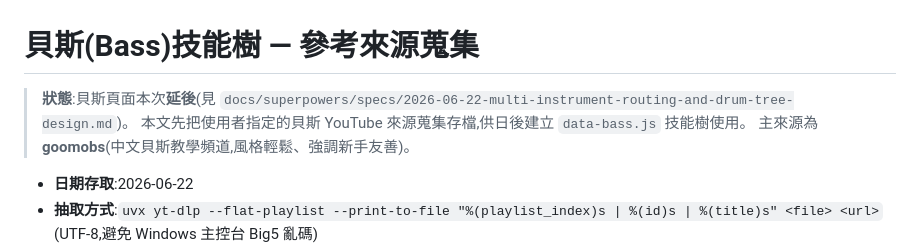
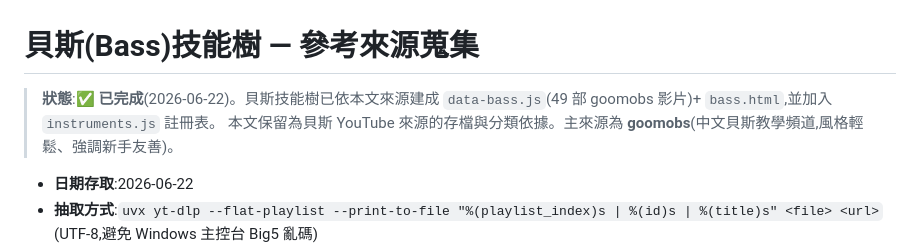
Before and after one commit to renhaohsuE7/guitar-learning-tree, a Markdown page: docs/references/bass-reference-sources.md, the part around the change. GitHub-like rendering.

Commit message:
docs: mark bass reference sources as built
Bass tree was implemented (data-bass.js + bass.html + registry entry), so
flip the reference doc's status from deferred to done.

Co-Authored-By: Claude Opus 4.8 (1M context) <noreply@anthropic.com>

```diff
--- a/docs/references/bass-reference-sources.md
+++ b/docs/references/bass-reference-sources.md
@@ -1,8 +1,7 @@
 # 貝斯(Bass)技能樹 — 參考來源蒐集
 
-> **狀態**:貝斯頁面本次**延後**(見 `docs/superpowers/specs/2026-06-22-multi-instrument-routing-and-drum-tree-design.md`)。
-> 本文先把使用者指定的貝斯 YouTube 來源蒐集存檔,供日後建立 `data-bass.js` 技能樹使用。
-> 主來源為 **goomobs**(中文貝斯教學頻道,風格輕鬆、強調新手友善)。
+> **狀態**:✅ **已完成**(2026-06-22)。貝斯技能樹已依本文來源建成 `data-bass.js`(49 部 goomobs 影片)+ `bass.html`,並加入 `instruments.js` 註冊表。
+> 本文保留為貝斯 YouTube 來源的存檔與分類依據。主來源為 **goomobs**(中文貝斯教學頻道,風格輕鬆、強調新手友善)。
 
 - **日期存取**:2026-06-22
 - **抽取方式**:`uvx yt-dlp --flat-playlist --print-to-file "%(playlist_index)s | %(id)s | %(title)s" <file> <url>`(UTF-8,避免 Windows 主控台 Big5 亂碼)
```
